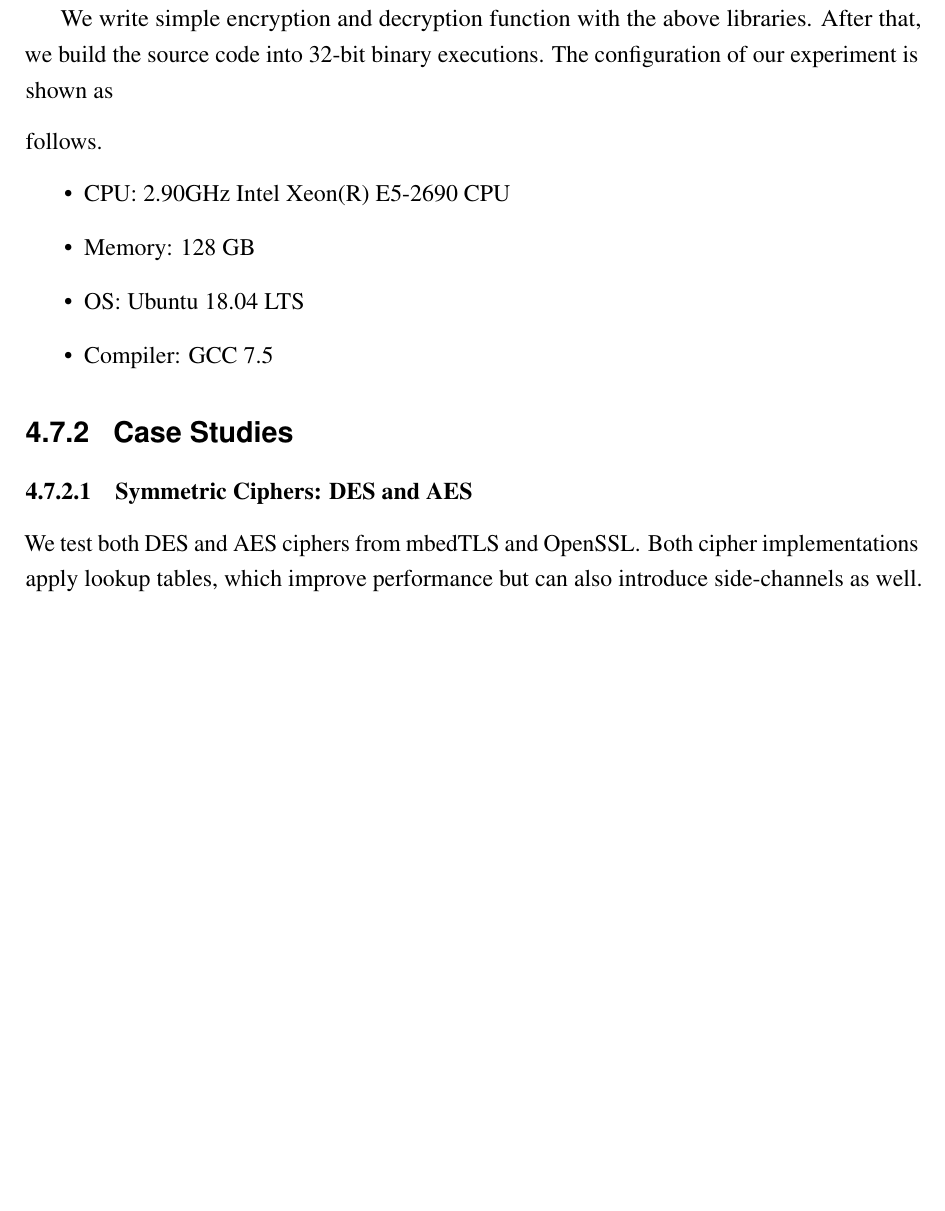
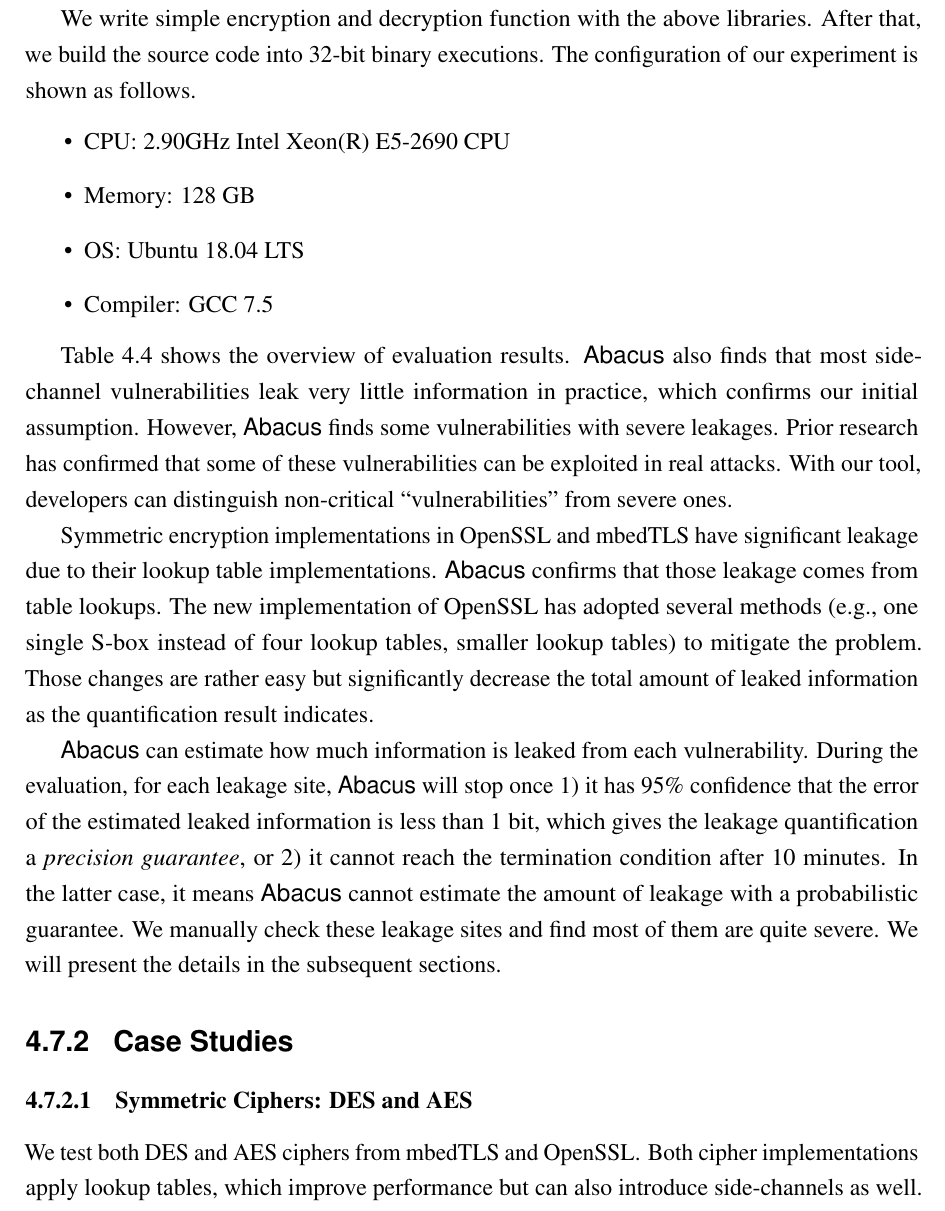
Before and after one commit to qinkunbao/Thesis, a LaTeX thesis (Qinkun-Dissertation.tex, which reads Chapter-4/Chapter-4.tex): part of page 66 of 105 before the commit and part of page 66 of 106 after it, cut so that both start at the same text, the shorter picture padded with empty space. Compiled offline with pdfLaTeX; a missing bibliography style is replaced by a similar one.

Commit message:
Updates from Overleaf

```diff
--- a/Chapter-4/Chapter-4.tex
+++ b/Chapter-4/Chapter-4.tex
@@ -926,6 +923,28 @@ follows.
 \item Compiler: GCC 7.5
 \end{itemize}
 
+Table~\ref{chapter4:table:over_result} shows the overview of evaluation results.
+\tool{} also finds that most side-channel
+vulnerabilities leak very little information in practice, which confirms our
+initial assumption.
+However, \tool{} finds some vulnerabilities with severe
+leakages. Prior research has confirmed that some of these
+vulnerabilities can be exploited in real attacks.
+With our tool, developers can
+distinguish non-critical ``vulnerabilities'' from severe ones.
+
+Symmetric encryption implementations in OpenSSL and mbedTLS have significant leakage due to their lookup table implementations.
+\tool{} confirms that those leakage comes from table lookups. The new implementation of OpenSSL has adopted several methods (e.g., one single S-box instead of four lookup tables, smaller lookup tables) to mitigate the problem. Those changes are rather easy but significantly decrease the total amount of leaked information as the quantification result indicates.
+
+\tool{} can estimate how
+much information is leaked from each vulnerability. During the evaluation,
+for each leakage site, \tool{} will stop once 1) it has 95\% confidence
+that the error of the estimated leaked information is less than 1 bit,
+which gives the leakage quantification a \emph{precision guarantee},
+or 2) it cannot reach the termination condition after 10 minutes.  In
+the latter case, it means \tool{} cannot estimate the amount of leakage with a
+probabilistic guarantee. We manually check these leakage sites and find most of them are quite severe.
+We will present the details in the subsequent sections.
 
 \subsection{Case Studies}
 
```
Also changed, not shown: Chapter-4/Chapter-4.tex (5 more changed lines).
